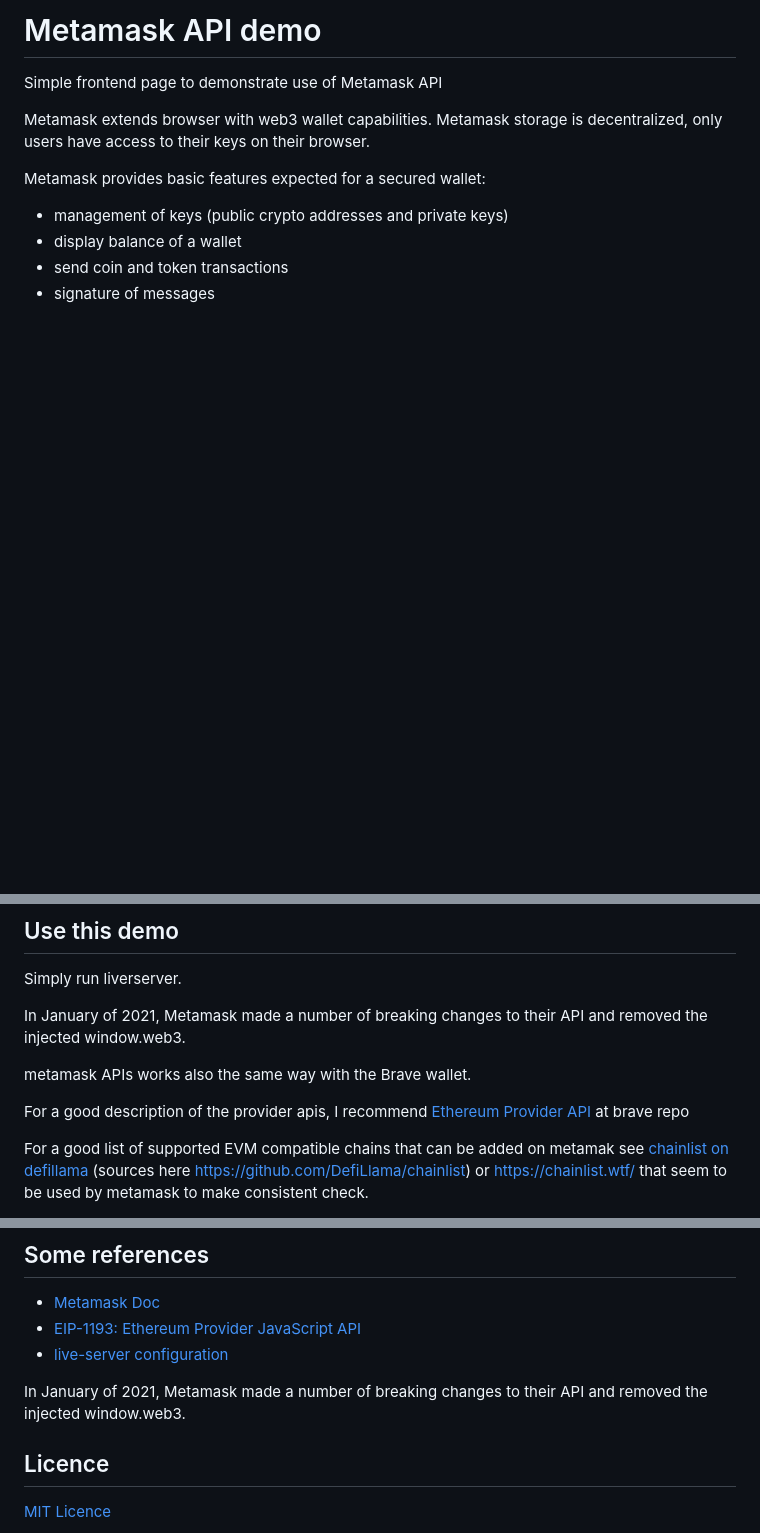
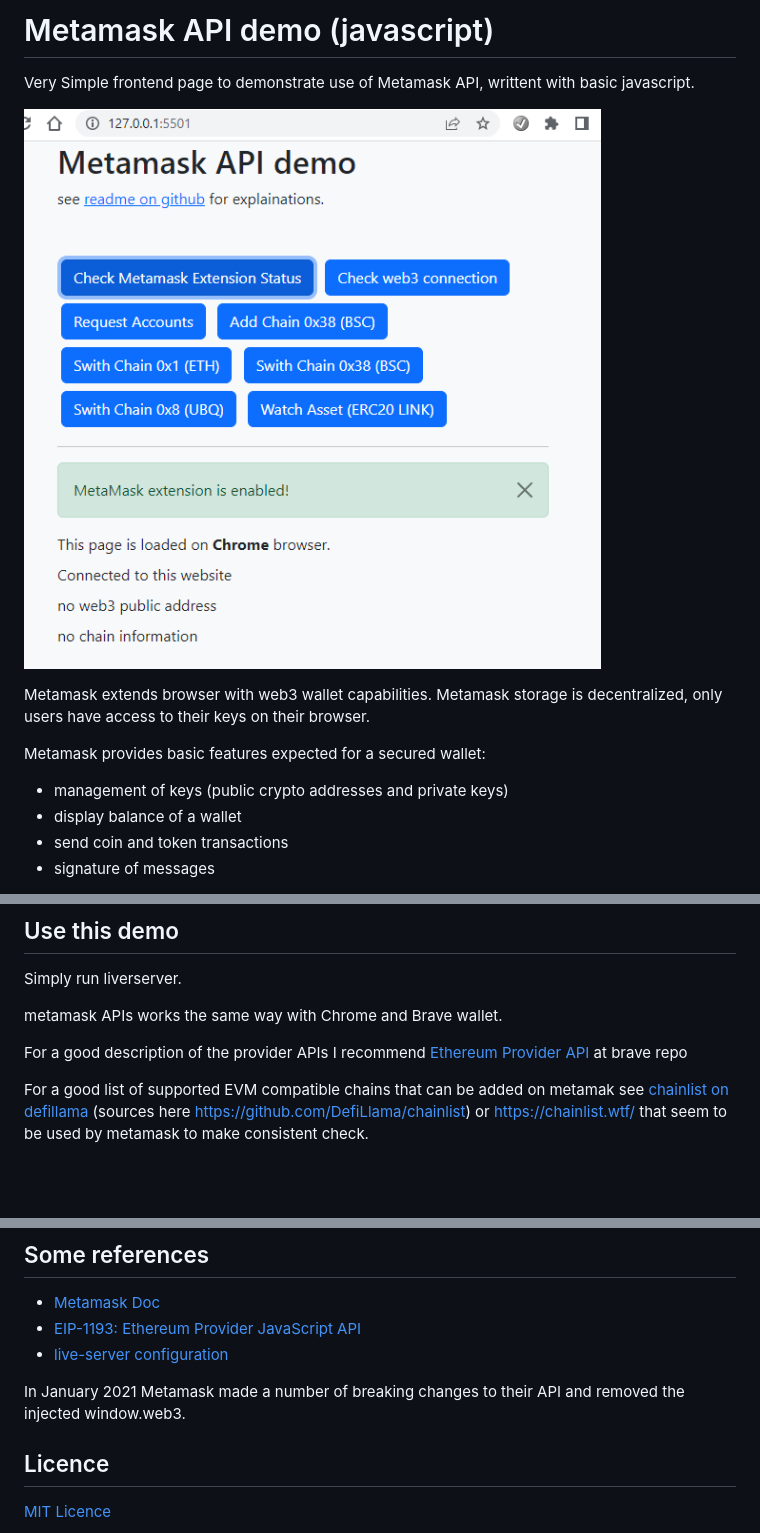
Before and after one commit to sunraylab/metamaskapidemo, a Markdown page: readme.md, 3 parts joined by grey strips. Drawn GitHub-style; pictures changed too: snapshot.png (added); blank space fills up the shorter version.

Commit message:
add snapshot

```diff
--- a/readme.md
+++ b/readme.md
@@ -1,6 +1,8 @@
-# Metamask API demo
+# Metamask API demo (javascript)
 
-Simple frontend page to demonstrate use of Metamask API
+Very Simple frontend page to demonstrate use of Metamask API, writtent with basic javascript.
+
+![snapshot](snapshot.png)
 
 Metamask extends browser with web3 wallet capabilities. Metamask storage is decentralized, only users have access to their keys on their browser.
 
@@ -27,11 +29,9 @@ Metamask offers some web3 APIs allowing web3 DApp to relay on it for interacting
 
 Simply run liverserver.
 
-In January of 2021, Metamask made a number of breaking changes to their API and removed the injected window.web3.
+metamask APIs works the same way with Chrome and Brave wallet.
 
-metamask APIs works also the same way with the Brave wallet.
-
-For a good description of the provider apis, I recommend [Ethereum Provider API](https://github.com/brave/brave-browser/wiki/Ethereum-Provider-API) at brave repo
+For a good description of the provider APIs I recommend [Ethereum Provider API](https://github.com/brave/brave-browser/wiki/Ethereum-Provider-API) at brave repo
 
 For a good list of supported EVM compatible chains that can be added on metamak see [chainlist on defillama](https://chainlist.org) (sources here https://github.com/DefiLlama/chainlist) or https://chainlist.wtf/ that seem to be used by metamask to make consistent check.
 
@@ -45,7 +45,7 @@ One usefull crypto/token logo database: https://cryptologos.cc
 - [EIP-1193: Ethereum Provider JavaScript API](https://eips.ethereum.org/EIPS/eip-1193)
 - [live-server configuration](https://github.com/ritwickdey/vscode-live-server/blob/HEAD/docs/settings.md)
 
-In January of 2021, Metamask made a number of breaking changes to their API and removed the injected window.web3.
+In January 2021 Metamask made a number of breaking changes to their API and removed the injected window.web3.
 
 ## Licence
 
```
